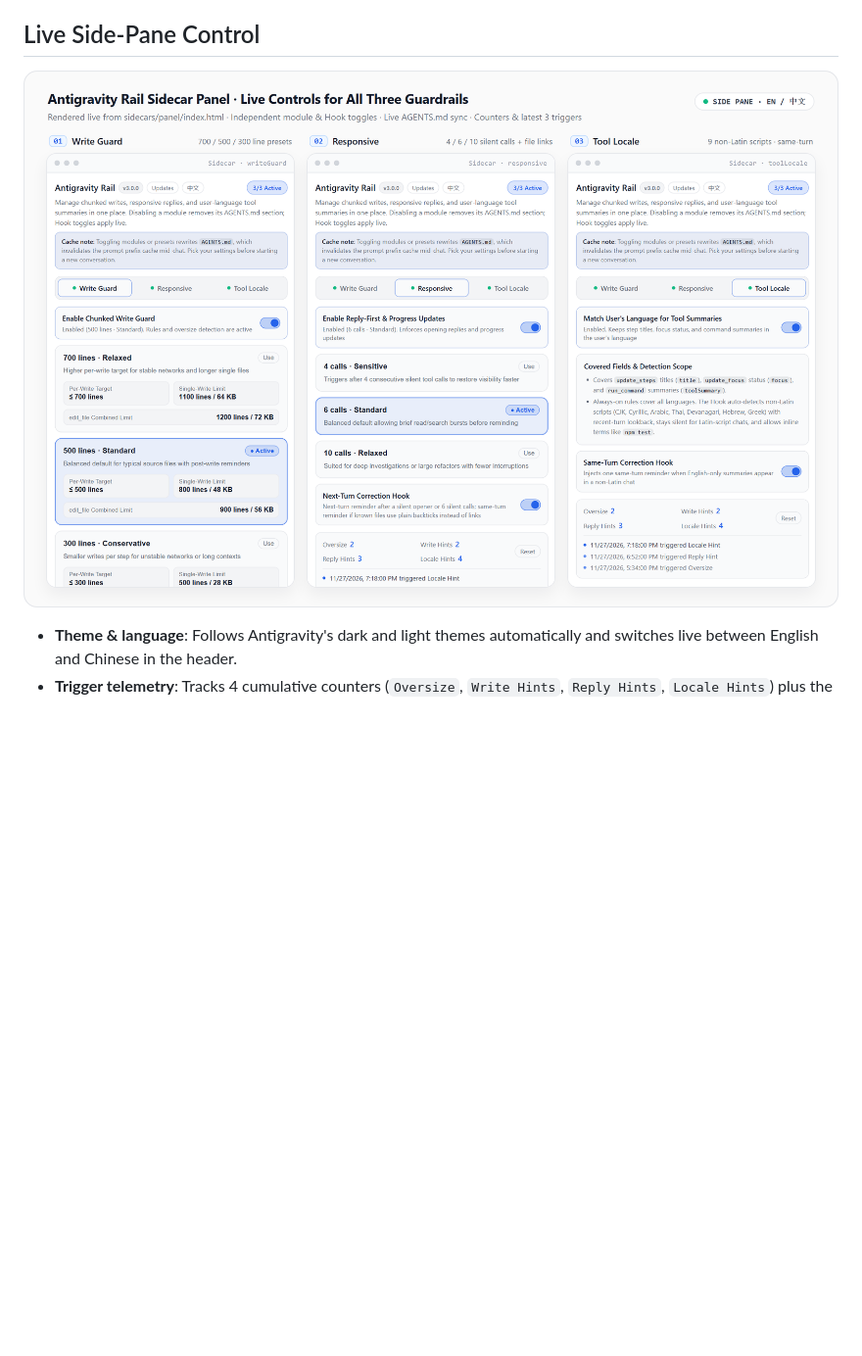
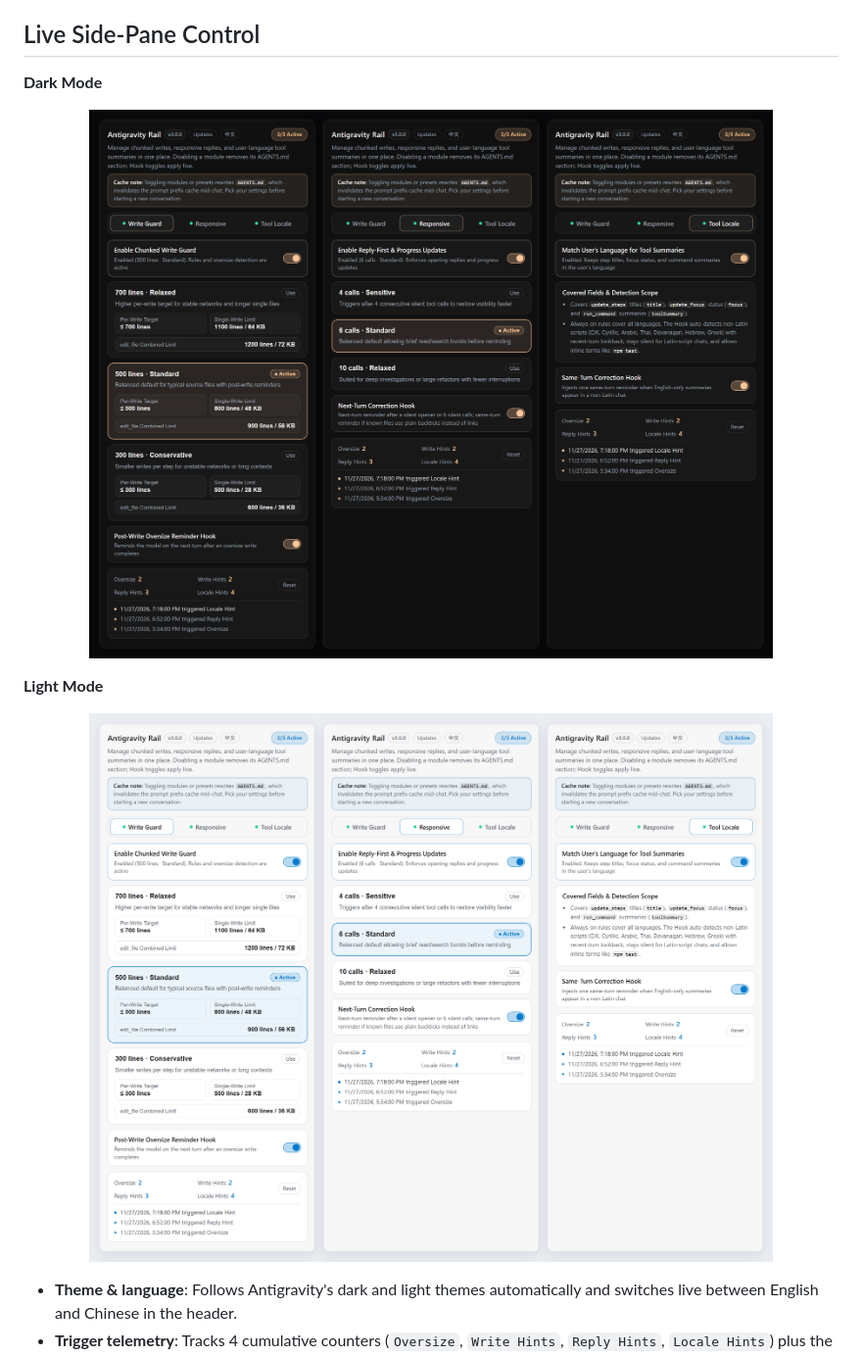
Before and after one commit to Lynn-zy/antigravity-chunked-write-guard, a Markdown page: README.md, the part around one of its changes. Shown at 98% size. Drawn GitHub-style; pictures changed too: assets/readme/panel-showcase-dark.png (added), assets/readme/panel-showcase-light.png (added), assets/readme/panel-showcase.png (deleted); blank space fills up the shorter version.

```diff
--- a/README.md
+++ b/README.md
@@ -141,8 +141,16 @@ Keeps `update_steps` titles (`title`), `update_focus` status messages (`focus`),
 
 ## Live Side-Pane Control
 
+**Dark Mode**
+
 <p align="center">
-  <img src="./assets/readme/panel-showcase.png" width="100%" alt="Antigravity Rail Sidecar panel showing all three tabs: Write Guard, Responsive, and Tool Locale, with live toggles, presets, trigger counters, and recent trigger records">
+  <img src="./assets/readme/panel-showcase-dark.png" width="100%" alt="Antigravity Rail Sidecar panel in dark mode showing all three tabs: Write Guard, Responsive, and Tool Locale, with live toggles, presets, trigger counters, and recent trigger records">
+</p>
+
+**Light Mode**
+
+<p align="center">
+  <img src="./assets/readme/panel-showcase-light.png" width="100%" alt="Antigravity Rail Sidecar panel in light mode showing all three tabs: Write Guard, Responsive, and Tool Locale, with live toggles, presets, trigger counters, and recent trigger records">
 </p>
 
 - **Theme & language**: Follows Antigravity's dark and light themes automatically and switches live between English and Chinese in the header.
```
Also changed, not shown: other parts of README.md (+1 -1 lines), README.zh-CN.md (+10 -2 lines), assets/readme/panel-showcase-dark-zh.png (added), assets/readme/panel-showcase-light-zh.png (added), assets/readme/panel-showcase-zh.png (deleted).
